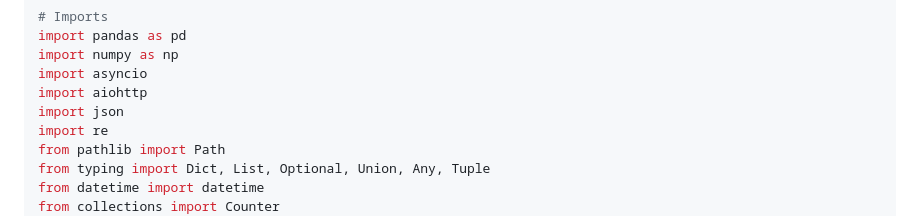
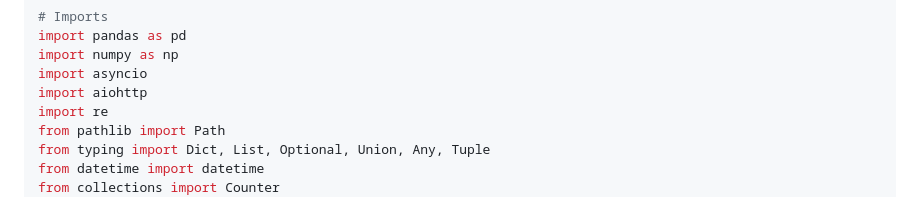
Before and after one commit to semad/getMedia, a Markdown page: docs/ANALYSIS_IMPLEMENTATION_SPEC.md, the part around the change. GitHub-like rendering.

Commit message:
docs: Remove unnecessary json import from implementation specification
Removed json import since all JSON operations now use pandas:

## Changes:
- Removed 'import json' from imports section
- All JSON file operations now use pd.read_json() and pd.to_json()
- Maintains consistency with pandas-centric architecture constraint

## Benefits:
- Cleaner import list
- Enforces pandas-only JSON operations
- Reduces dependency on standard library json module
- Aligns with architecture constraint #5: Pandas JSON Operations

This completes the transition to pandas-only JSON operations throughout
the implementation specification.

```diff
--- a/docs/ANALYSIS_IMPLEMENTATION_SPEC.md
+++ b/docs/ANALYSIS_IMPLEMENTATION_SPEC.md
@@ -35,7 +35,6 @@ import pandas as pd
 import numpy as np
 import asyncio
 import aiohttp
-import json
 import re
 from pathlib import Path
 from typing import Dict, List, Optional, Union, Any, Tuple
```
